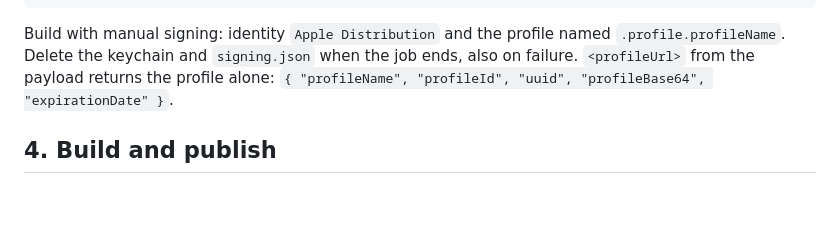
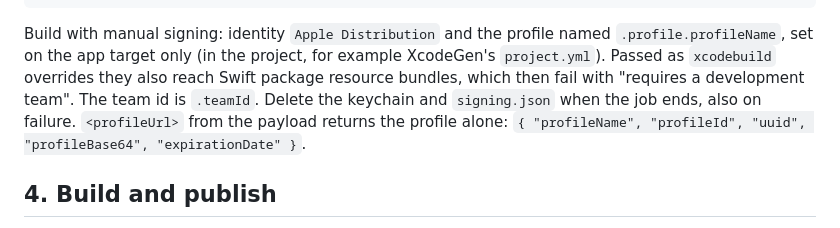
Before and after one commit to george-mcintyre/app-game-store, a Markdown page: CONTRACT.md, the part around the change. GitHub-like rendering; blank space fills up the shorter version.

Commit message:
Contract: set Ad Hoc signing on the app target, not as xcodebuild overrides

````diff
--- a/CONTRACT.md
+++ b/CONTRACT.md
@@ -144,7 +144,9 @@ jq -r .profile.profileBase64 "$RUNNER_TEMP/signing.json" | base64 -d \
 ```
 
 Build with manual signing: identity `Apple Distribution` and the profile named
-`.profile.profileName`. Delete the keychain and `signing.json` when the job ends, also on failure.
+`.profile.profileName`, set on the app target only (in the project, for example XcodeGen's
+`project.yml`). Passed as `xcodebuild` overrides they also reach Swift package resource bundles,
+which then fail with "requires a development team". The team id is `.teamId`. Delete the keychain and `signing.json` when the job ends, also on failure.
 `<profileUrl>` from the payload returns the profile alone:
 `{ "profileName", "profileId", "uuid", "profileBase64", "expirationDate" }`.
 
````
